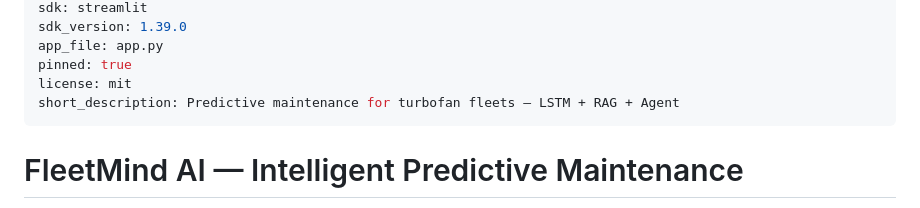
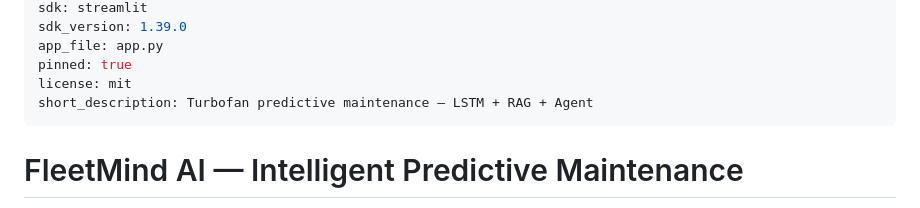
Before and after one commit to Ranjith200228/FleetMind-AI-Predictive-Maintenance-Command-Center, a Markdown page: README.md, the part around the change. Rendered like a GitHub page.

Commit message:
Shorten HF Spaces short_description to fit 60-char cap

```diff
--- a/README.md
+++ b/README.md
@@ -8,7 +8,7 @@ sdk_version: 1.39.0
 app_file: app.py
 pinned: true
 license: mit
-short_description: Predictive maintenance for turbofan fleets — LSTM + RAG + Agent
+short_description: Turbofan predictive maintenance — LSTM + RAG + Agent
 ---
 
 # FleetMind AI — Intelligent Predictive Maintenance
```
